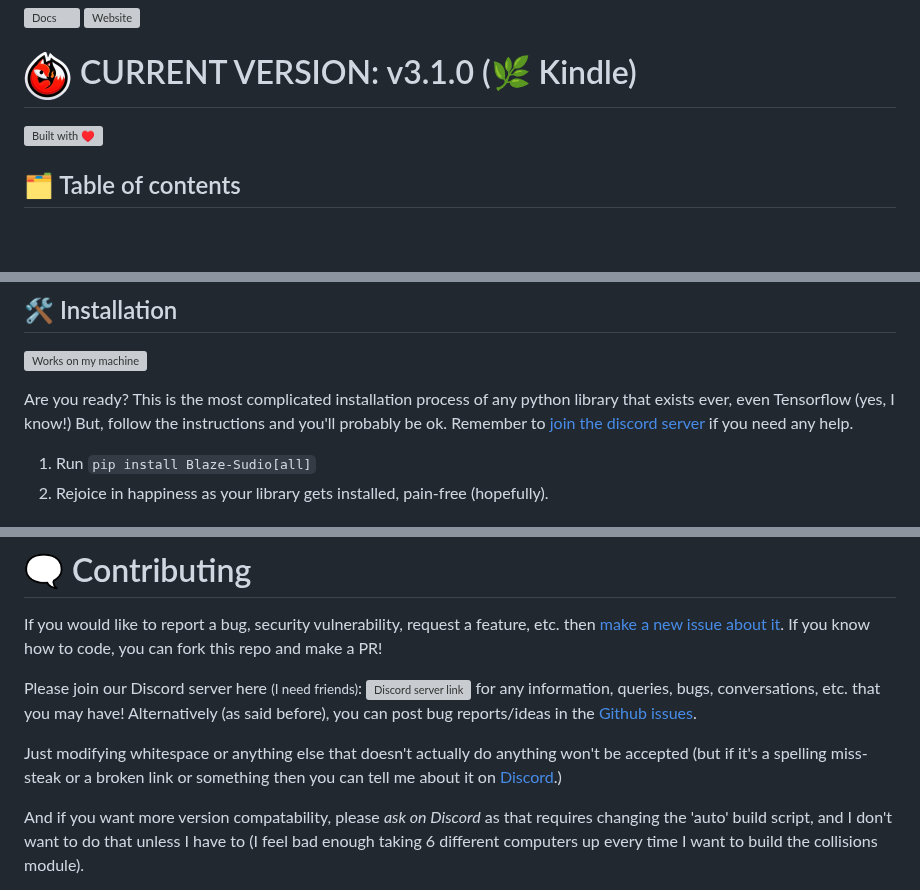
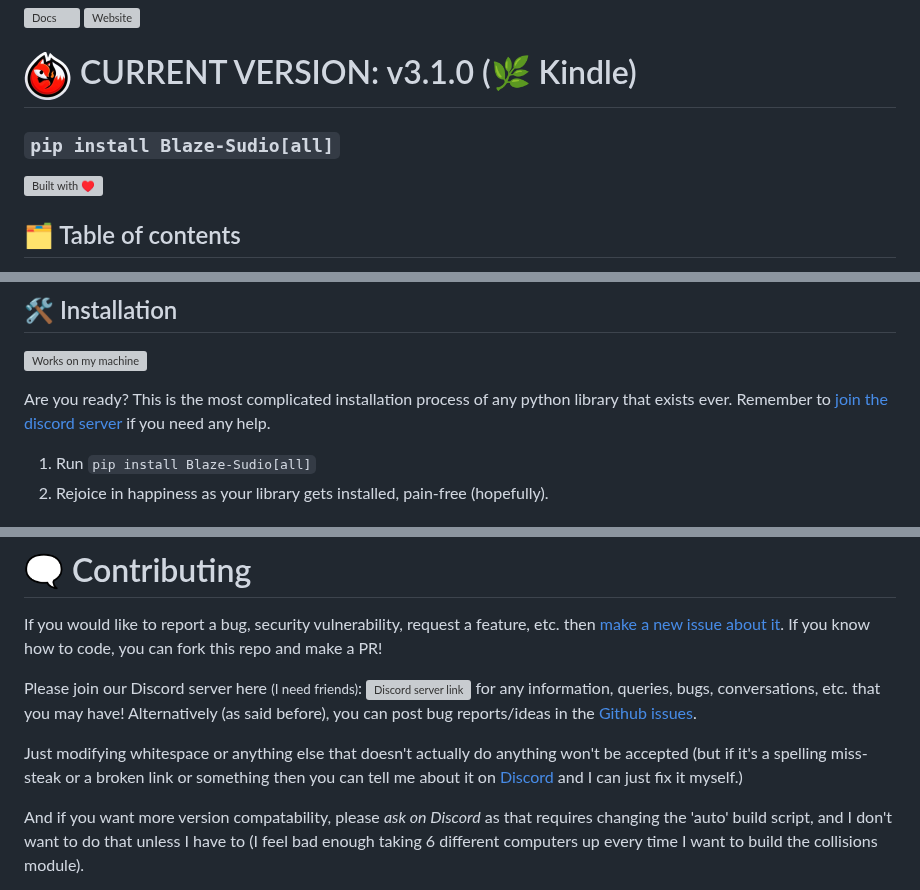
Before and after one commit to Tsunami014/Blaze-Sudio, a Markdown page: README.md, 3 parts joined by grey strips. GitHub-like rendering; blank space fills up the shorter version; grey boxes are pictures that could not be loaded.

Commit message:
docs(docs): 📝 Minor docs updates
Added the install command at the top for goodability and made small adjustments to some of the jokes

```diff
--- a/README.md
+++ b/README.md
@@ -6,6 +6,8 @@
 [![Website](https://badgen.net/badge/website/tsunami014.github.io?icon=rss&color=yellow)](https://tsunami014.github.io/Blaze-Sudio/)
 
 # ![Fox icon](https://raw.githubusercontent.com/Tsunami014/Blaze-Sudio/main/images/FoxIconSmall.png) CURRENT VERSION: v3.1.0 (🌿 Kindle)
+
+### `pip install Blaze-Sudio[all]`
 
 <!-- // TODO: Get a better icon (and put it in the banner) -->
 
@@ -69,7 +71,7 @@ The default theme is entirely taken from the `ThemeWood`, made by [Pixel-boy](ht
 ## 🛠️ Installation
 [![Works on my machine](https://badgen.net/badge/Works%20on/my%20machine/green)]()
 
-Are you ready? This is the most complicated installation process of any python library that exists ever, even Tensorflow (yes, I know!) But, follow the instructions and you'll probably be ok. Remember to [join the discord server](https://discord.gg/xr3phyEZtv) if you need any help.
+Are you ready? This is the most complicated installation process of any python library that exists ever. Remember to [join the discord server](https://discord.gg/xr3phyEZtv) if you need any help.
 
 1. Run `pip install Blaze-Sudio[all]`
 2. Rejoice in happiness as your library gets installed, pain-free (hopefully).
@@ -113,7 +115,7 @@ If you would like to report a bug, security vulnerability, request a feature, et
 
 Please join our Discord server here <small>(I need friends)</small>: [![Discord server link](https://badgen.net/discord/members/xr3phyEZtv?label=Discord&icon=discord)](https://discord.gg/xr3phyEZtv) for any information, queries, bugs, conversations, etc. that you may have! Alternatively (as said before), you can post bug reports/ideas in the [Github issues](https://github.com/Tsunami014/Blaze-Sudio/issues/new/choose).
 
-Just modifying whitespace or anything else that doesn't actually do anything won't be accepted (but if it's a spelling miss-steak or a broken link or something then you can tell me about it on [Discord](https://discord.com/invite/xr3phyEZtv).)
+Just modifying whitespace or anything else that doesn't actually do anything won't be accepted (but if it's a spelling miss-steak or a broken link or something then you can tell me about it on [Discord](https://discord.com/invite/xr3phyEZtv) and I can just fix it myself.)
 
 And if you want more version compatability, please *ask on Discord* as that requires changing the 'auto' build script, and I don't want to do that unless I have to (I feel bad enough taking 6 different computers up every time I want to build the collisions module).
 
```
